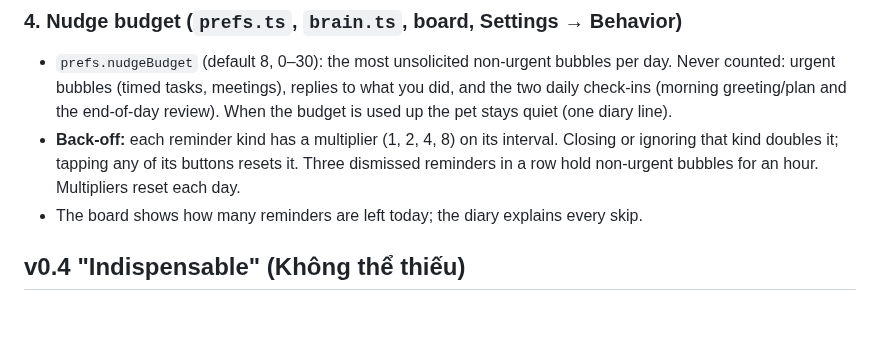
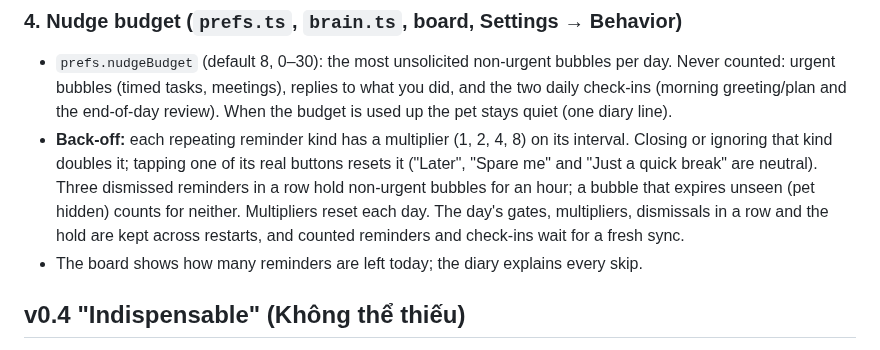
Before and after one commit to trananhtung/todopet-windows, a Markdown page: docs/SPEC.md, the part around one of its changes. Drawn GitHub-style; blank space fills up the shorter version.

```diff
--- a/docs/SPEC.md
+++ b/docs/SPEC.md
@@ -190,9 +202,11 @@ constant ones, and endowed progress raises completion.
 - `prefs.nudgeBudget` (default 8, 0–30): the most unsolicited non-urgent bubbles per day. Never counted: urgent
   bubbles (timed tasks, meetings), replies to what you did, and the two daily check-ins (morning greeting/plan and
   the end-of-day review). When the budget is used up the pet stays quiet (one diary line).
-- **Back-off:** each reminder kind has a multiplier (1, 2, 4, 8) on its interval. Closing or ignoring that kind
-  doubles it; tapping any of its buttons resets it. Three dismissed reminders in a row hold non-urgent bubbles for
-  an hour. Multipliers reset each day.
+- **Back-off:** each repeating reminder kind has a multiplier (1, 2, 4, 8) on its interval. Closing or ignoring that
+  kind doubles it; tapping one of its real buttons resets it ("Later", "Spare me" and "Just a quick break" are
+  neutral). Three dismissed reminders in a row hold non-urgent bubbles for an hour; a bubble that expires unseen
+  (pet hidden) counts for neither. Multipliers reset each day. The day's gates, multipliers, dismissals in a row and
+  the hold are kept across restarts, and counted reminders and check-ins wait for a fresh sync.
 - The board shows how many reminders are left today; the diary explains every skip.
 
 ## v0.4 "Indispensable" (Không thể thiếu)
```
Also changed, not shown: other parts of docs/SPEC.md (+30 -18 lines), README.md (+7 -5 lines), README.vi.md (+6 -4 lines), docs/species.png, 13 other files.
